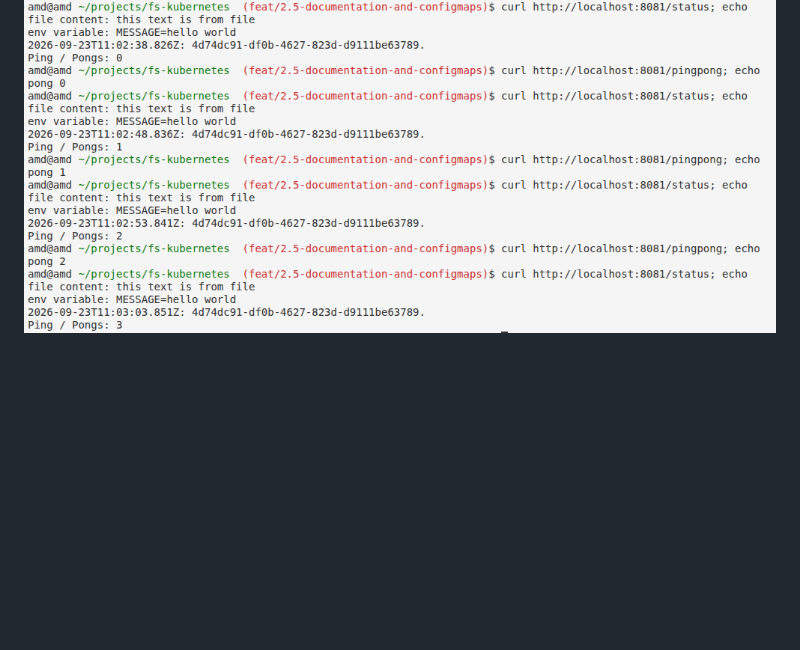
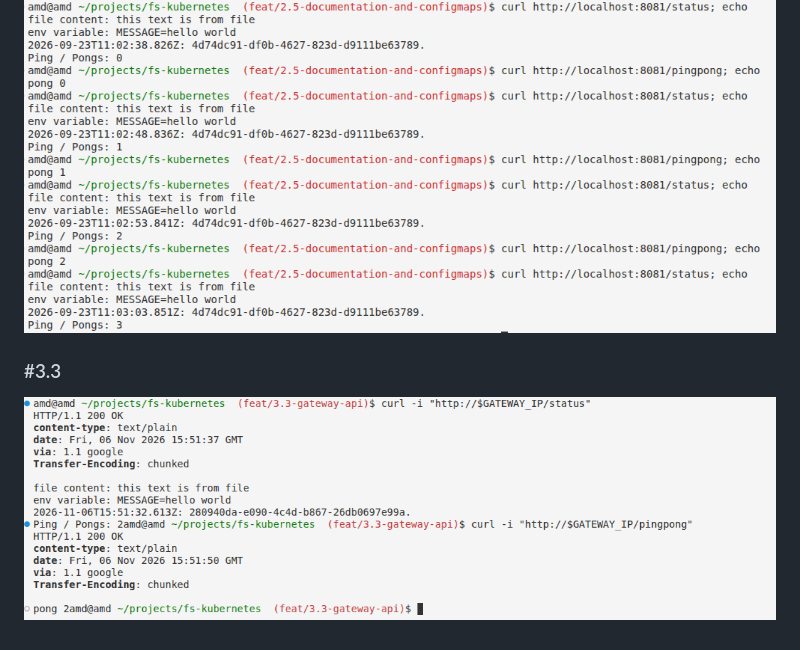
Before and after one commit to mykola-lp/fs-kubernetes, a Markdown page: log_output/README.md, the part around the change. GitHub-like rendering; pictures changed too: log_output/docs/3.3-result-terminal.png (added); blank space fills up the shorter version.

Commit message:
docs(3.3): add Gateway API result screenshots

```diff
--- a/log_output/README.md
+++ b/log_output/README.md
@@ -163,3 +163,7 @@ Part2:
 ### #2.5
 
 ![Log output result (terminal)](./docs/2.5-result-terminal.png)
+
+### #3.3
+
+![Log output result (terminal)](./docs/3.3-result-terminal.png)
```
